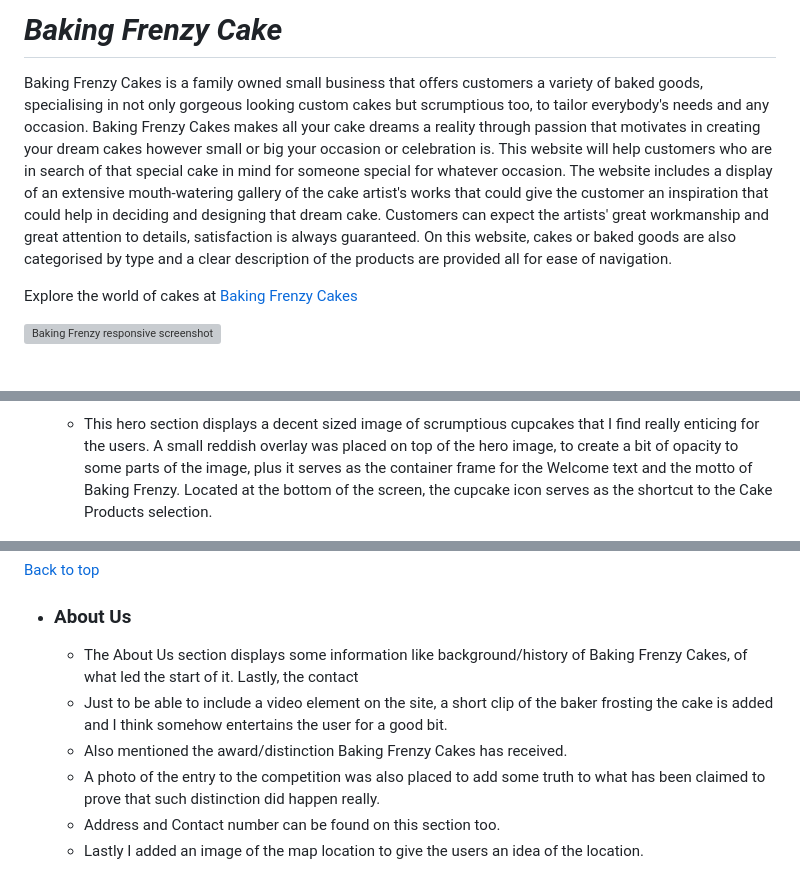
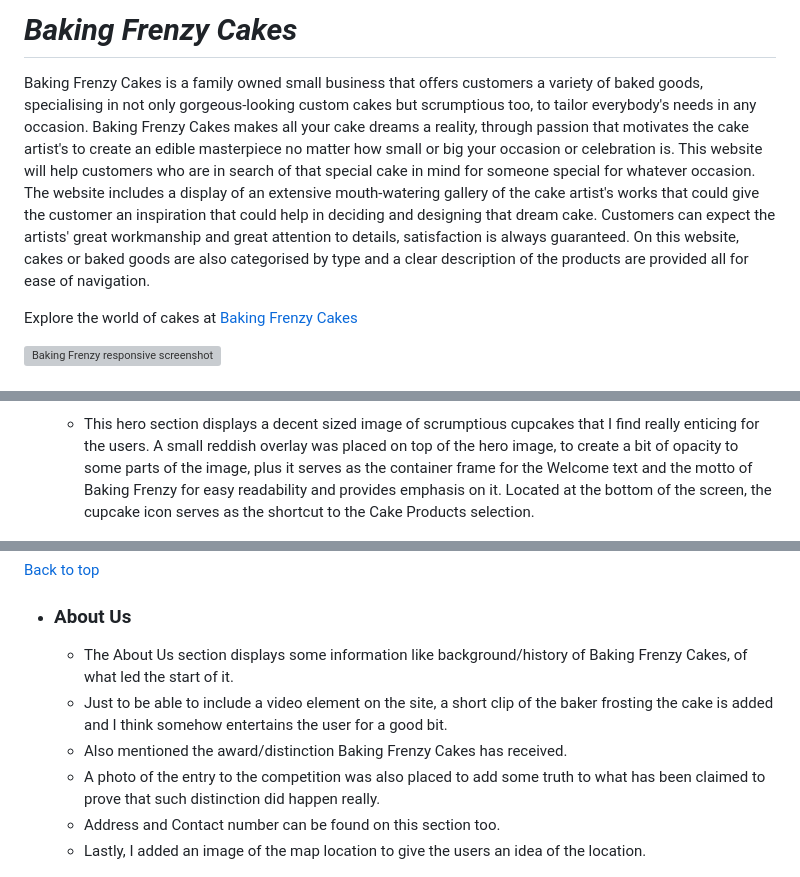
Before and after one commit to tineggarcia/baking-frenzy, a Markdown page: README.md, 3 parts joined by grey strips. GitHub-like rendering; grey boxes are pictures that could not be loaded.

Commit message:
Make some revisions to correct grammar errors and enhance/rephrase sentences.

```diff
--- a/README.md
+++ b/README.md
@@ -1,15 +1,15 @@
-# **_Baking Frenzy Cake_**
+# **_Baking Frenzy Cakes_**
 
 Baking Frenzy Cakes is a family owned small business that offers customers a variety of baked goods,
-specialising in not only gorgeous looking custom cakes but scrumptious too, to tailor everybody's needs
-and any occasion. Baking Frenzy Cakes makes all your cake dreams a reality through passion that motivates
-in creating your dream cakes however small or big your occasion or celebration is. This website will help
-customers who are in search of that special cake in mind for someone special for whatever occasion. The
-website includes a display of an extensive mouth-watering gallery of the cake artist's works that could give
-the customer an inspiration that could help in deciding and designing that dream cake. Customers can expect
-the artists' great workmanship and great attention to details, satisfaction is always guaranteed. On this
-website, cakes or baked goods are also categorised by type and a clear description of the products are
-provided all for ease of navigation.
+specialising in not only gorgeous-looking custom cakes but scrumptious too, to tailor everybody's needs
+in any occasion. Baking Frenzy Cakes makes all your cake dreams a reality, through passion that
+motivates the cake artist's to create an edible masterpiece no matter how small or big your occasion or
+celebration is. This website will help customers who are in search of that special cake in mind for someone
+special for whatever occasion. The website includes a display of an extensive mouth-watering gallery of the
+cake artist's works that could give the customer an inspiration that could help in deciding and designing that
+dream cake. Customers can expect the artists' great workmanship and great attention to details, satisfaction is
+always guaranteed. On this website, cakes or baked goods are also categorised by type and a clear description of
+the products are provided all for ease of navigation.
 
 Explore the world of cakes at <a href="https://tineggarcia.github.io/baking-frenzy/index.html" target="_blank" rel="noopener">Baking Frenzy Cakes</a>
 
@@ -156,8 +156,8 @@ Navigation bar was made using Flex for ease of manipulation.
 I find really enticing for the users. A small reddish overlay was placed on top
 of the hero image, to create a bit of opacity to some parts of the image, plus
 it serves as the container frame for the Welcome text and the motto of Baking
-Frenzy. Located at the bottom of the screen, the cupcake icon serves as the
-shortcut to the Cake Products selection.
+Frenzy for easy readability and provides emphasis on it. Located at the bottom of
+the screen, the cupcake icon serves as the shortcut to the Cake Products selection.
 
 ![Hero Section](readme-images/welcome.png)
 
@@ -172,7 +172,7 @@ that they could take, like clicking onto the cupcake icon to answer that questio
 
 * ### About Us
     * The About Us section displays some information like background/history
-of Baking Frenzy Cakes, of what led the start of it.  Lastly, the contact
+of Baking Frenzy Cakes, of what led the start of it.
     * Just to be able to include a video element on the site, a short clip of the
 baker frosting the cake is added and I think somehow entertains the user for a good
 bit.
@@ -180,7 +180,7 @@ bit.
     * A photo of the entry to the competition was also placed to add some truth
 to what has been claimed to prove that such distinction did happen really.
     * Address and Contact number can be found on this section too.
-    * Lastly I added an image of the map location to give the users an idea of the location.
+    * Lastly, I added an image of the map location to give the users an idea of the location.
 
 ![About-Us image](readme-images/aboutus.png)
 
```
Also changed, not shown: other parts of README.md (+6 -6 lines).
